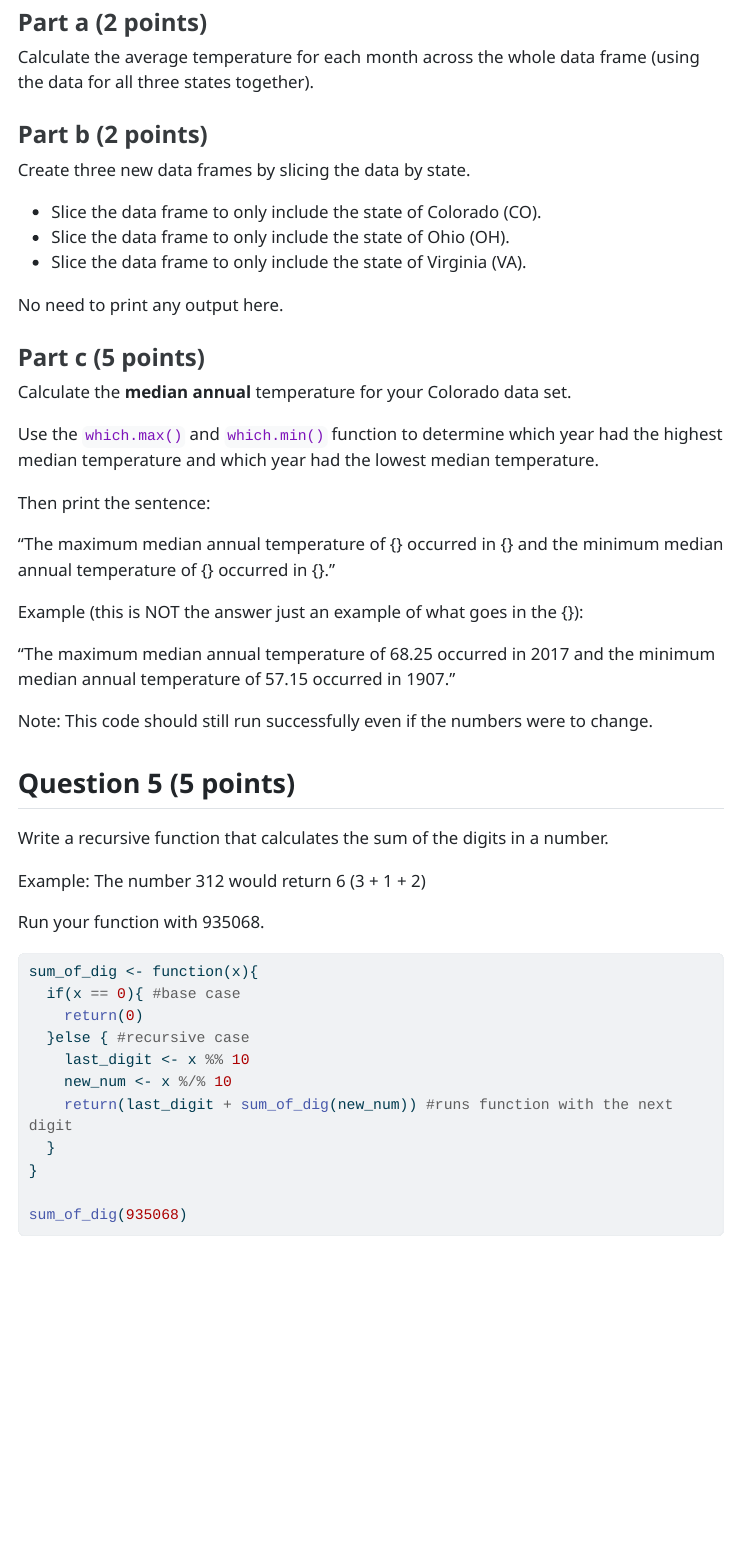
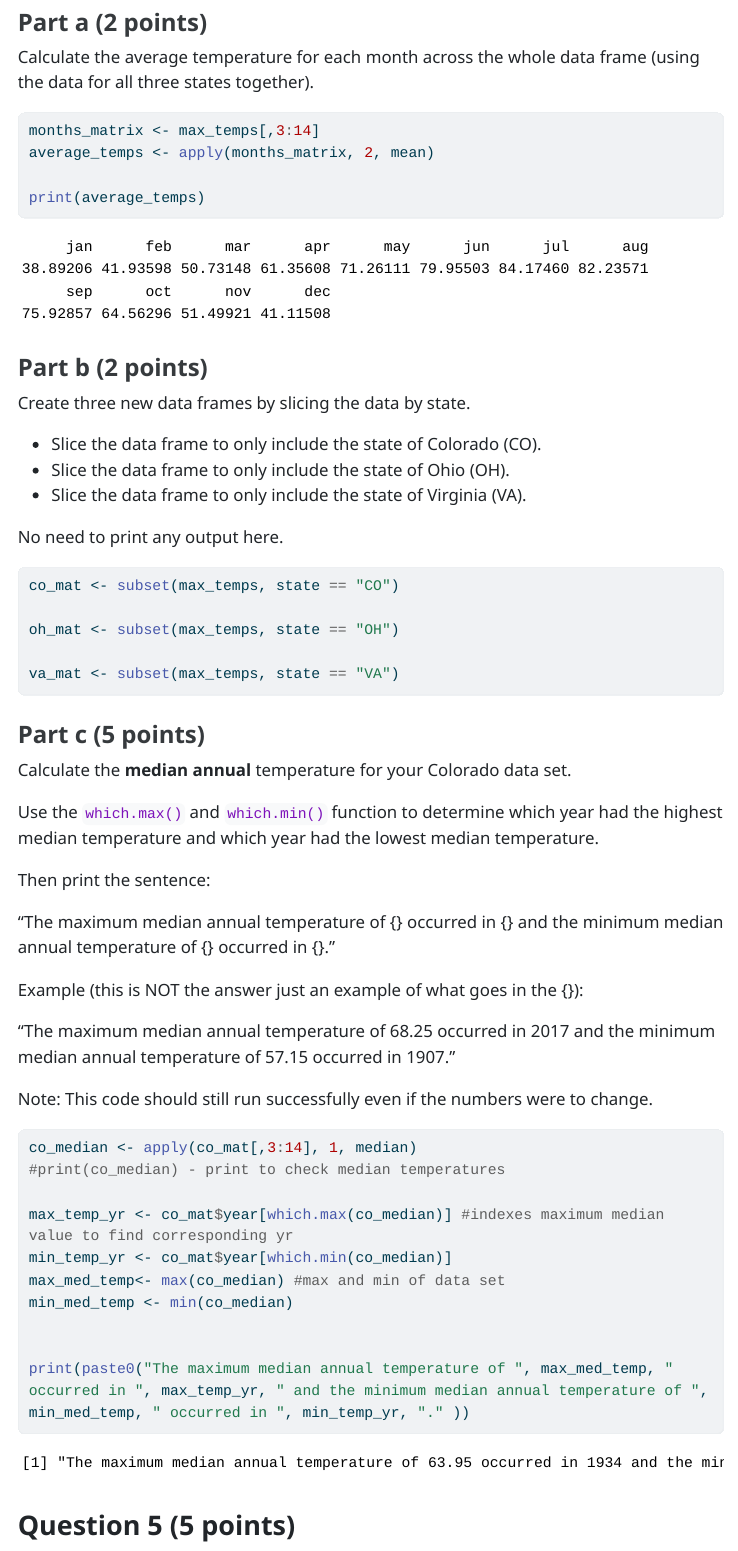
Before and after one commit to riazaman/Zaman_Ria_201_A06, a Quarto document (template_A06.qmd): the page in a window 1100 px wide, from 7860 px down. The pictures show the output file template_A06.html that the author committed with the source, opened offline; menus at the side of the page are left out; long lines of code are wrapped.

Commit message:
finished question 4

````diff
--- a/template_A06.qmd
+++ b/template_A06.qmd
@@ -225,6 +225,10 @@ max_temps <- read_tsv("state_max_temps.tsv") |>
 Calculate the average temperature for each month across the whole data frame (using the data for all three states together).
 
 ```{r}
+months_matrix <- max_temps[,3:14]
+average_temps <- apply(months_matrix, 2, mean)
+
+print(average_temps)
 
 ```
 
@@ -240,6 +244,11 @@ Create three new data frames by slicing the data by state.
 No need to print any output here.
 
 ```{r}
+co_mat <- subset(max_temps, state == "CO")
+
+oh_mat <- subset(max_temps, state == "OH")
+
+va_mat <- subset(max_temps, state == "VA")
 
 ```
 
@@ -261,6 +270,17 @@ Example (this is NOT the answer just an example of what goes in the {}):
 Note: This code should still run successfully even if the numbers were to change.
 
 ```{r}
+co_median <- apply(co_mat[,3:14], 1, median)
+#print(co_median) - print to check median temperatures
+
+max_temp_yr <- co_mat$year[which.max(co_median)] #indexes maximum median value to find corresponding yr
+min_temp_yr <- co_mat$year[which.min(co_median)]
+max_med_temp<- max(co_median) #max and min of data set
+min_med_temp <- min(co_median)
+
+
+print(paste0("The maximum median annual temperature of ", max_med_temp, " occurred in ", max_temp_yr, " and the minimum median annual temperature of ", min_med_temp, " occurred in ", min_temp_yr, "." ))
+
 
 ```
 
````
Also changed, not shown: template_A06.html.
